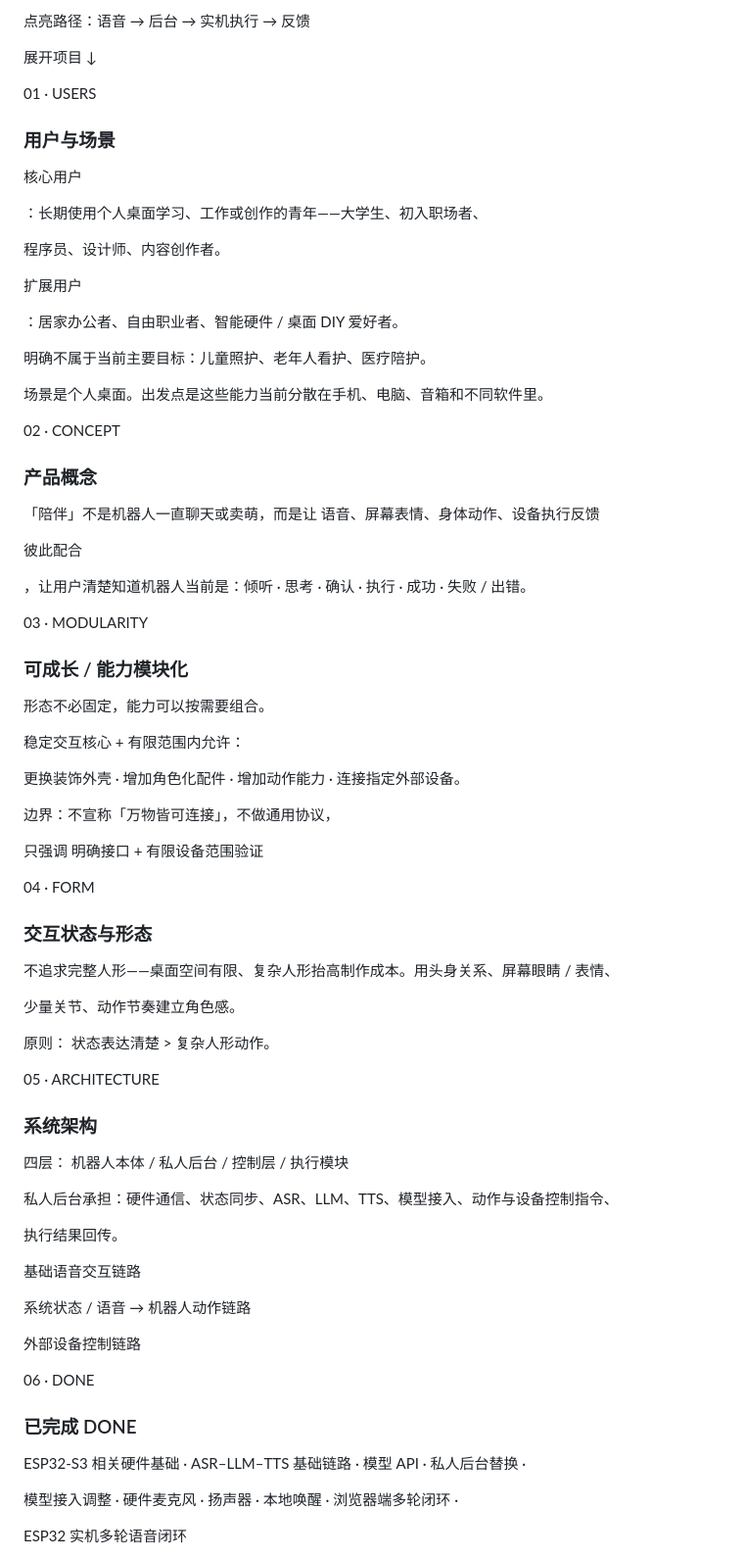
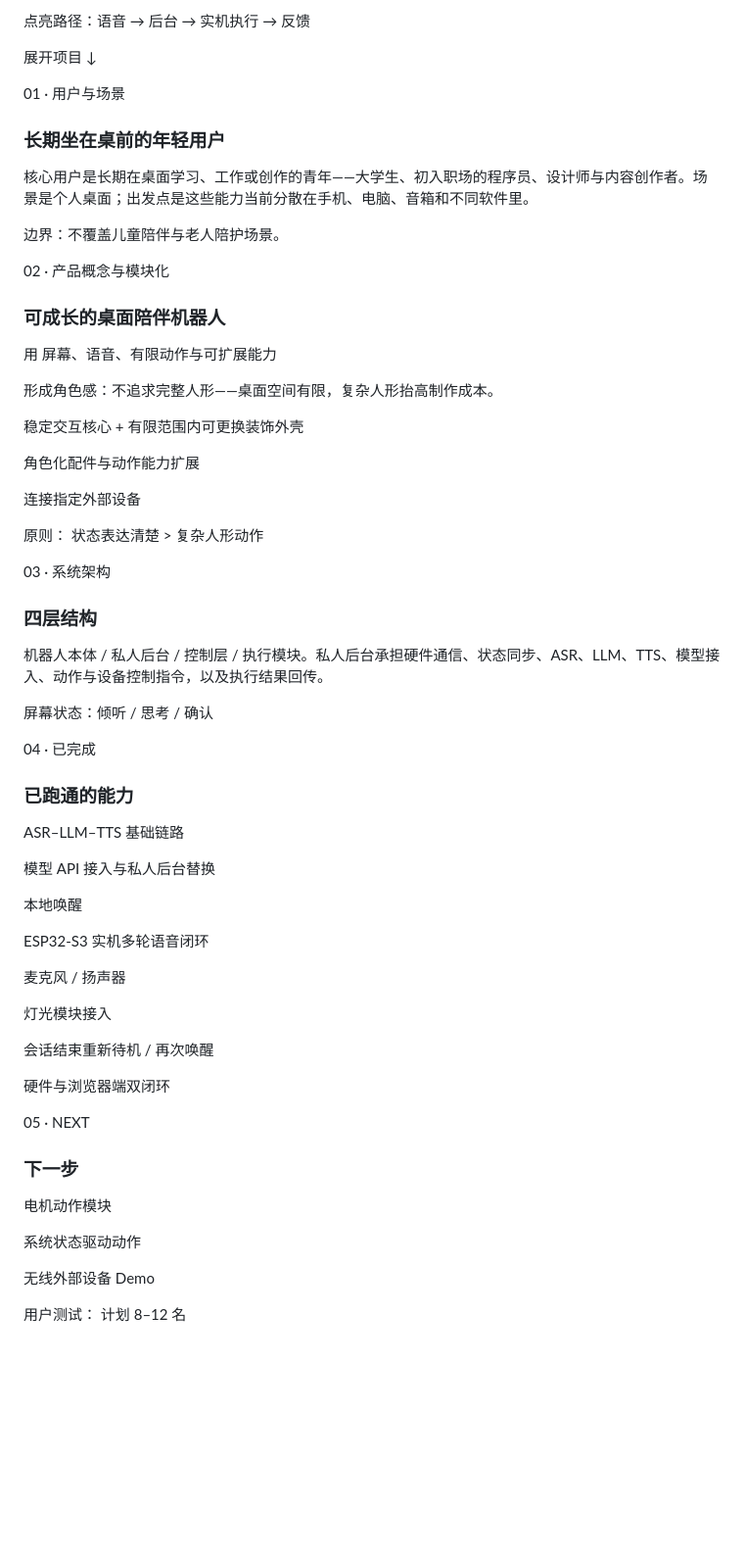
Before and after one commit to fux5063-eng/fuxin, a Markdown page: content.md, the part around one of its changes. Shown at 98% size. GitHub-like rendering; blank space fills up the shorter version.

Commit message:
同步 AI 抓取入口（llms.txt / content.md）到 V4.2 重构后的实际内容

```diff
--- a/content.md
+++ b/content.md
@@ -447,81 +357,67 @@ Feedback
 
 展开项目 ↓
 
-01 · USERS
+01 · 用户与场景
 
-### 用户与场景
+### 长期坐在桌前的年轻用户
 
-核心用户
+核心用户是长期在桌面学习、工作或创作的青年——大学生、初入职场的程序员、设计师与内容创作者。场景是个人桌面；出发点是这些能力当前分散在手机、电脑、音箱和不同软件里。
 
-：长期使用个人桌面学习、工作或创作的青年——大学生、初入职场者、
+边界：不覆盖儿童陪伴与老人陪护场景。
 
-程序员、设计师、内容创作者。
+02 · 产品概念与模块化
 
-扩展用户
+### 可成长的桌面陪伴机器人
 
-：居家办公者、自由职业者、智能硬件 / 桌面 DIY 爱好者。
+用 屏幕、语音、有限动作与可扩展能力
 
-明确不属于当前主要目标：儿童照护、老年人看护、医疗陪护。
+形成角色感：不追求完整人形——桌面空间有限，复杂人形抬高制作成本。
 
-场景是个人桌面。出发点是这些能力当前分散在手机、电脑、音箱和不同软件里。
+稳定交互核心 + 有限范围内可更换装饰外壳
 
-02 · CONCEPT
+角色化配件与动作能力扩展
 
-### 产品概念
+连接指定外部设备
 
-「陪伴」不是机器人一直聊天或卖萌，而是让 语音、屏幕表情、身体动作、设备执行反馈
+原则： 状态表达清楚 > 复杂人形动作
 
-彼此配合
+03 · 系统架构
 
-，让用户清楚知道机器人当前是：倾听 · 思考 · 确认 · 执行 · 成功 · 失败 / 出错。
+### 四层结构
 
-03 · MODULARITY
+机器人本体 / 私人后台 / 控制层 / 执行模块。私人后台承担硬件通信、状态同步、ASR、LLM、TTS、模型接入、动作与设备控制指令，以及执行结果回传。
 
-### 可成长 / 能力模块化
+屏幕状态：倾听 / 思考 / 确认
 
-形态不必固定，能力可以按需要组合。
+04 · 已完成
 
-稳定交互核心 + 有限范围内允许：
+### 已跑通的能力
 
-更换装饰外壳 · 增加角色化配件 · 增加动作能力 · 连接指定外部设备。
+ASR–LLM–TTS 基础链路
 
-边界：不宣称「万物皆可连接」，不做通用协议，
+模型 API 接入与私人后台替换
 
-只强调 明确接口 + 有限设备范围验证
+本地唤醒
 
-04 · FORM
+ESP32-S3 实机多轮语音闭环
 
-### 交互状态与形态
+麦克风 / 扬声器
 
-不追求完整人形——桌面空间有限、复杂人形抬高制作成本。用头身关系、屏幕眼睛 / 表情、
+灯光模块接入
 
-少量关节、动作节奏建立角色感。
+会话结束重新待机 / 再次唤醒
 
-原则： 状态表达清楚 > 复杂人形动作。
+硬件与浏览器端双闭环
 
-05 · ARCHITECTURE
+05 · NEXT
 
-### 系统架构
+### 下一步
 
-四层： 机器人本体 / 私人后台 / 控制层 / 执行模块
+电机动作模块
 
-私人后台承担：硬件通信、状态同步、ASR、LLM、TTS、模型接入、动作与设备控制指令、
+系统状态驱动动作
 
-执行结果回传。
+无线外部设备 Demo
 
-基础语音交互链路
+用户测试： 计划 8–12 名
 
-系统状态 / 语音 → 机器人动作链路
-
-外部设备控制链路
-
-06 · DONE
-
-### 已完成 DONE
-
-ESP32-S3 相关硬件基础 · ASR–LLM–TTS 基础链路 · 模型 API · 私人后台替换 ·
-
-模型接入调整 · 硬件麦克风 · 扬声器 · 本地唤醒 · 浏览器端多轮闭环 ·
-
-ESP32 实机多轮语音闭环
-
```
Also changed, not shown: other parts of content.md (+72 -234 lines).
